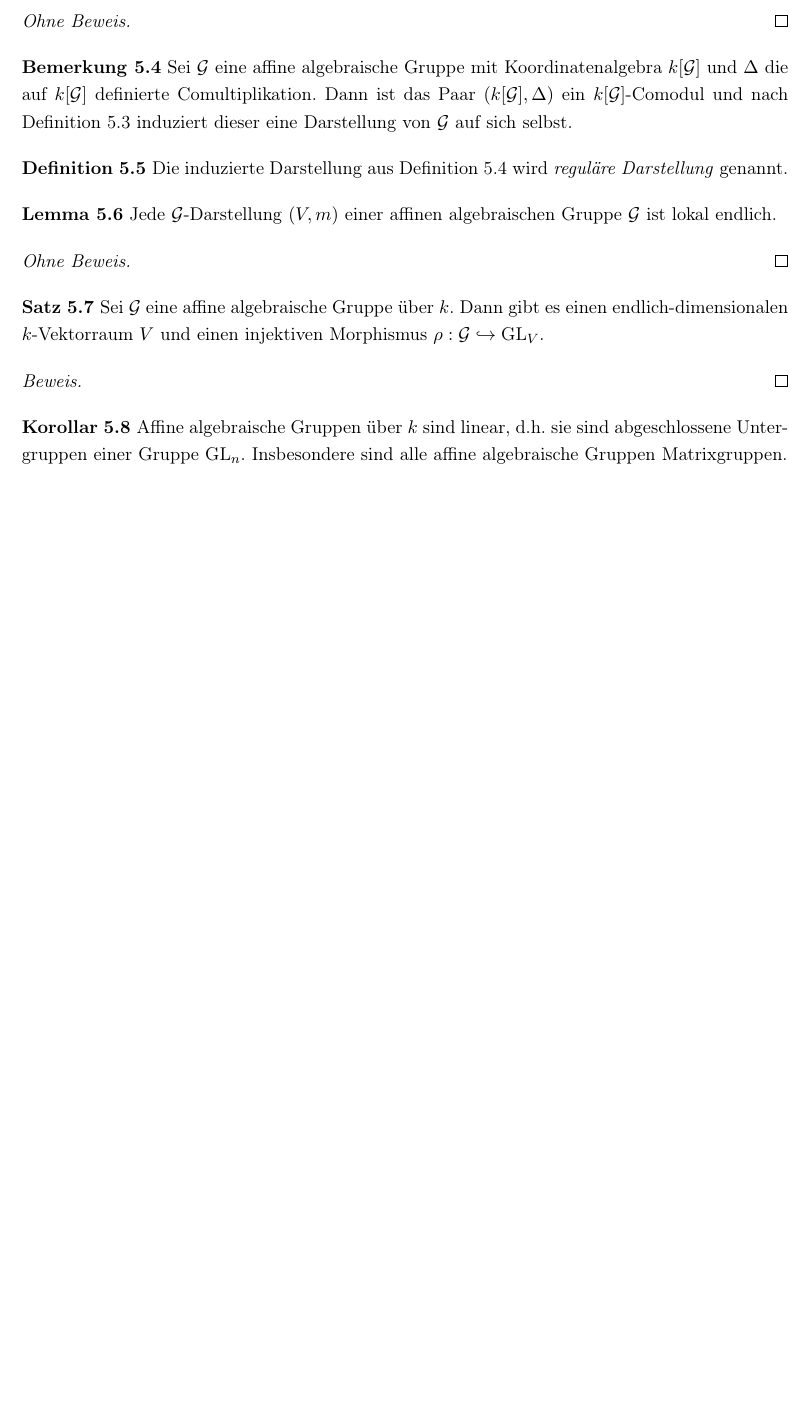
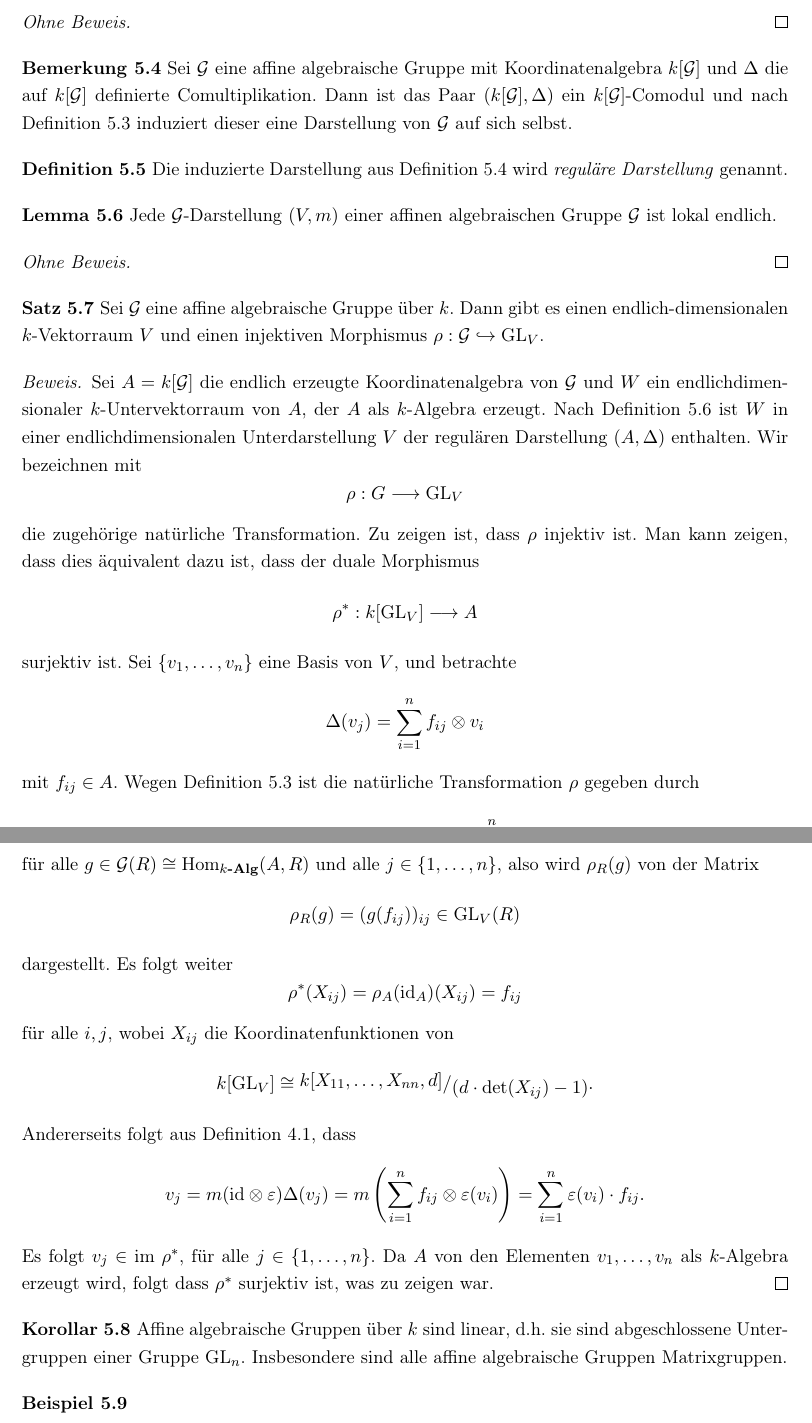
Before and after one commit to niclasrst/Affine-Algebraic-groups, a LaTeX document (main.tex): part of page 13 of 13 before the commit and two parts of pages 13 and 14 of 14 after it, the two joined at a grey line, cut so that both start at the same text, the shorter picture padded with empty space. Compiled offline with pdfLaTeX.

Commit message:
final content

```diff
--- a/main.tex
+++ b/main.tex
@@ -770,11 +770,39 @@
         Dann gibt es einen endlich-dimensionalen \(k\)-Vektorraum \(V\) und einen injektiven Morphismus \(\rho: \mathcal{G} \hookrightarrow \text{GL}_V\).
     \end{satz}
     \begin{proof}
-
+        Sei \(A = k[\mathcal{G}]\) die endlich erzeugte Koordinatenalgebra von \(\mathcal{G}\) und \(W\) ein endlichdimensionaler \(k\)-Untervektorraum von \(A\), der \(A\) als \(k\)-Algebra erzeugt.
+        Nach \Cref{lem:2} ist \(W\) in einer endlichdimensionalen Unterdarstellung \(V\) der regulären Darstellung \((A, \Delta)\) enthalten.
+        Wir bezeichnen mit
+        \[\rho: G \longrightarrow \text{GL}_V\]
+        die zugehörige natürliche Transformation.
+        Zu zeigen ist, dass \(\rho\) injektiv ist.
+        Man kann zeigen, dass dies äquivalent dazu ist, dass der duale Morphismus
+        \[\rho^\ast: k[\text{GL}_V] \longrightarrow A\]
+        surjektiv ist.
+        Sei \(\{v_1, \ldots, v_n\}\) eine Basis von \(V\), und betrachte
+        \[\Delta(v_j) = \sum_{i=1}^{n} f_{ij} \otimes v_i\]
+        mit \(f_{ij} \in A\).
+        Wegen \Cref{prop:2} ist die natürliche Transformation \(\rho\) gegeben durch
+        \[\rho_R(g)(v_j) = (g \otimes \id_V)(\Delta(v_j)) = \sum_{i=1}^{n} g(f_{ij}) \otimes v_i\]
+        für alle \(g \in \mathcal{G}(R) \cong \Hom_{k\textbf{-Alg}}(A, R)\) und alle \(j \in \{1, \ldots, n\}\), also wird \(\rho_R(g)\) von der Matrix
+        \[\rho_R(g) = (g(f_{ij}))_{ij} \in \text{GL}_V(R)\]
+        dargestellt.
+        Es folgt weiter
+        \[\rho^\ast(X_{ij}) = \rho_A(\id_A)(X_{ij}) = f_{ij}\]
+        für alle \(i,j\), wobei \(X_{ij}\) die Koordinatenfunktionen von
+        \[k[\text{GL}_V] \cong \ringquot{k[X_{11}, \ldots, X_{nn}, d]}{(d\cdot \det(X_{ij}) - 1)}.\]
+        Andererseits folgt aus \Cref{def:1}, dass
+        \[v_j = m(\id \otimes \varepsilon)\Delta(v_j) = m \left( \sum_{i=1}^{n} f_{ij} \otimes \varepsilon(v_i) \right) = \sum_{i=1}^{n} \varepsilon(v_i) \cdot f_{ij}.\]
+        Es folgt \(v_j \in \text{im} \; \rho^\ast\), für alle \(j \in \{1, \ldots, n\}\).
+        Da \(A\) von den Elementen \(v_1, \ldots, v_n\) als \(k\)-Algebra erzeugt wird, folgt dass \(\rho^\ast\) surjektiv ist, was zu zeigen war.
     \end{proof}
 
     \begin{korollar}
         Affine algebraische Gruppen über \(k\) sind linear, d.h. sie sind abgeschlossene Untergruppen einer Gruppe \(\text{GL}_n\).
         Insbesondere sind alle affine algebraische Gruppen Matrixgruppen.
     \end{korollar}
+
+    \begin{beispiel}
+
+    \end{beispiel}
 \end{document}
```
Also changed, not shown: main.pdf, main.tex (4 more changed lines), 1 other file.
